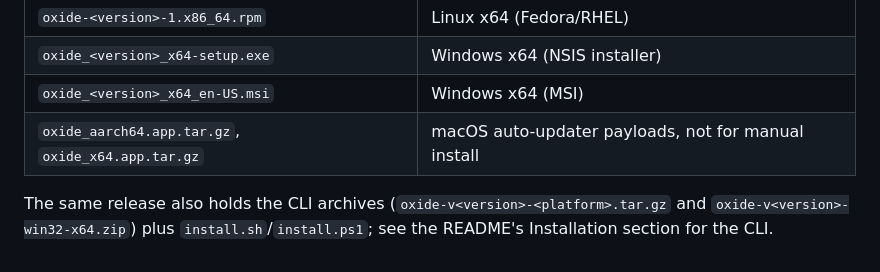
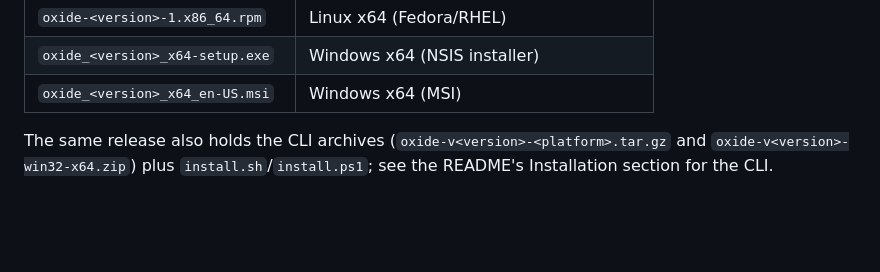
Before and after one commit to jaysonwu991/oxide, a Markdown page: docs/desktop.md, the part around the change. GitHub-like rendering; blank space fills up the shorter version.

Commit message:
docs(desktop): drop the updater payloads from the download table
The release-assets table is a chooser for installers; the .app.tar.gz
updater payloads are not installers and the packaging section already
notes that auto-update is not wired up.

```diff
--- a/docs/desktop.md
+++ b/docs/desktop.md
@@ -226,7 +226,6 @@ leading `v`, e.g. `0.16.1`):
 | `oxide-<version>-1.x86_64.rpm` | Linux x64 (Fedora/RHEL) |
 | `oxide_<version>_x64-setup.exe` | Windows x64 (NSIS installer) |
 | `oxide_<version>_x64_en-US.msi` | Windows x64 (MSI) |
-| `oxide_aarch64.app.tar.gz`, `oxide_x64.app.tar.gz` | macOS auto-updater payloads, not for manual install |
 
 The same release also holds the CLI archives
 (`oxide-v<version>-<platform>.tar.gz` and `oxide-v<version>-win32-x64.zip`) plus
```
